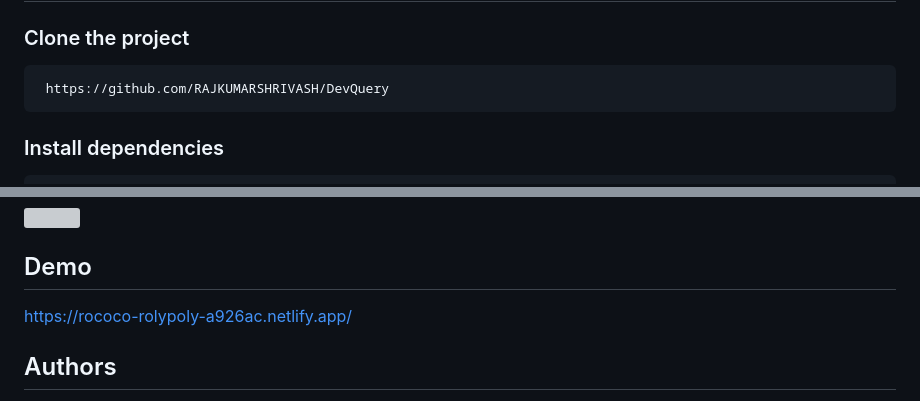
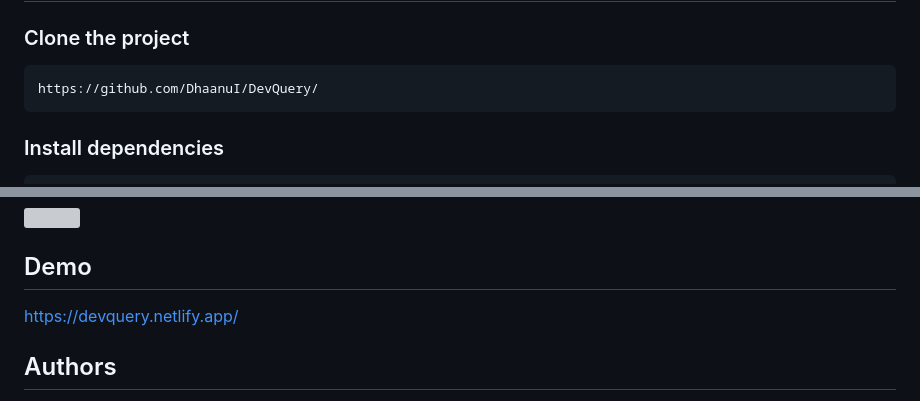
Before and after one commit to RAJKUMARSHRIVASH/DevQuery, a Markdown page: README.md, 2 parts joined by grey strips. Rendered like a GitHub page; grey boxes are pictures that could not be loaded.

````diff
--- a/README.md
+++ b/README.md
@@ -53,7 +53,7 @@ This is a Stack Overflow clone project where at ask page you can post your quest
 ### Clone the project
 
 ```bash
- https://github.com/RAJKUMARSHRIVASH/DevQuery
+https://github.com/DhaanuI/DevQuery/
 ```
 
 ### Install dependencies
@@ -95,7 +95,7 @@ This is a Stack Overflow clone project where at ask page you can post your quest
 
 ## Demo
 
-https://rococo-rolypoly-a926ac.netlify.app/
+https://devquery.netlify.app/
 
 
  ## Authors
````
